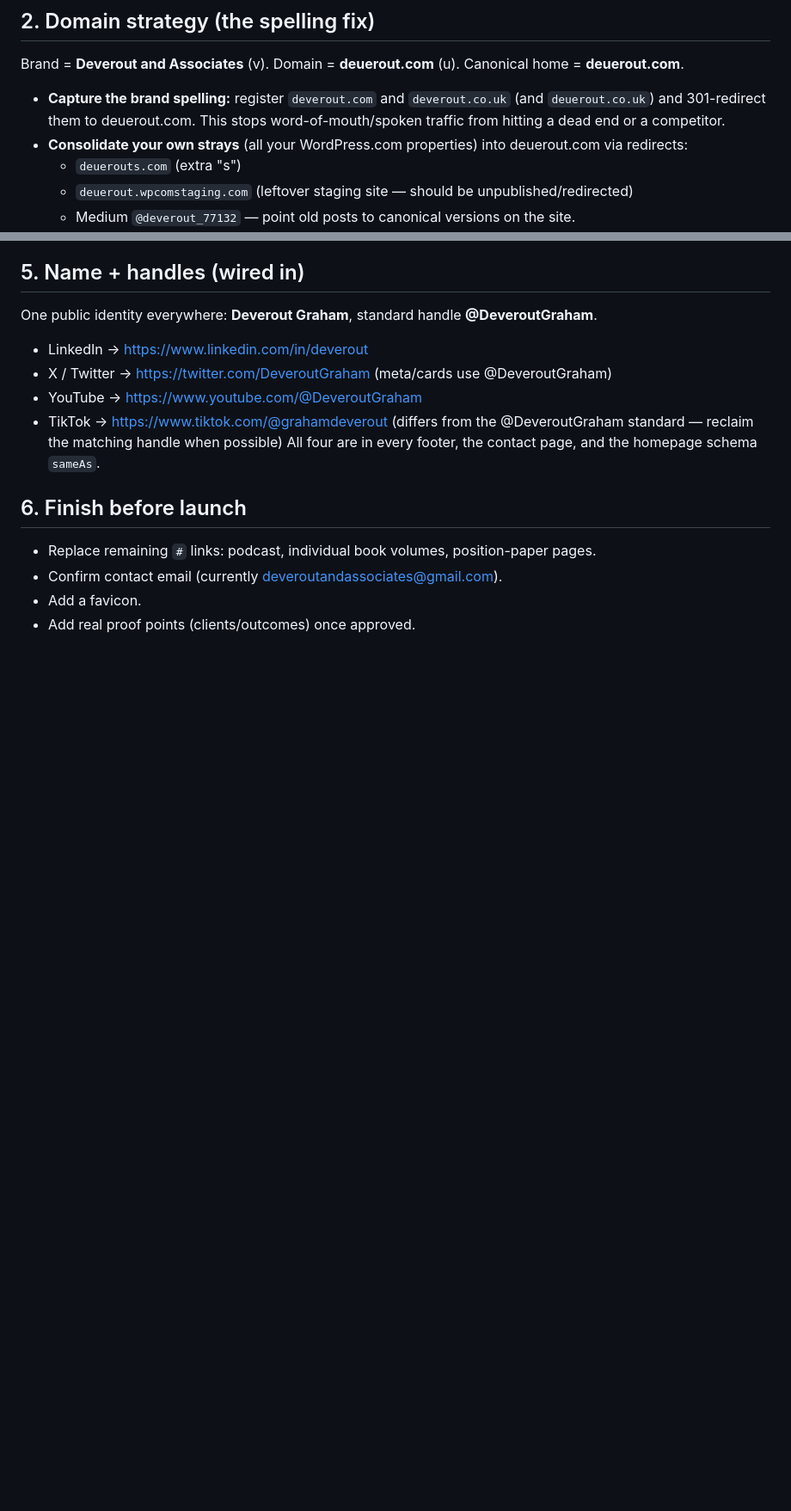
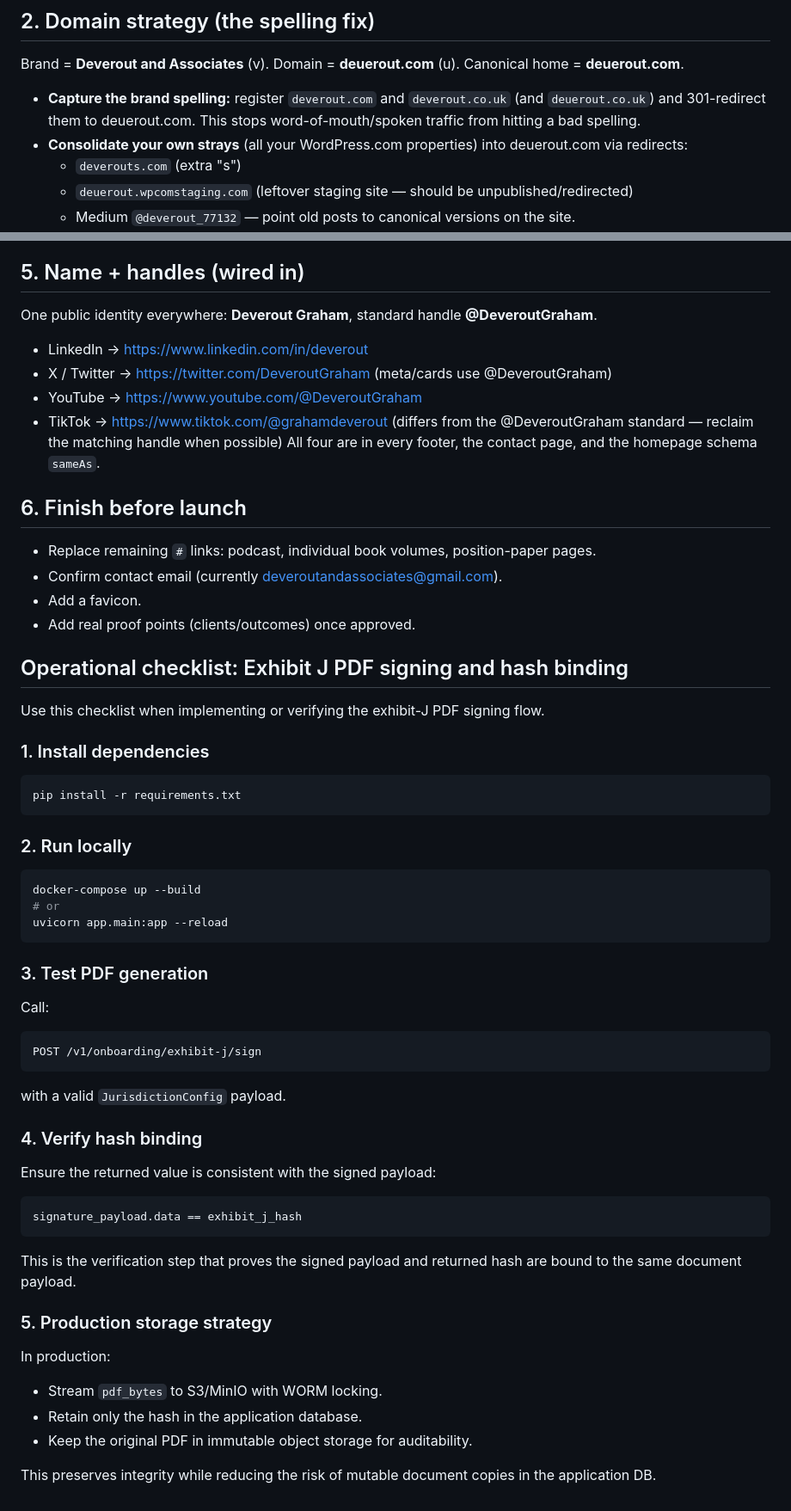
Before and after one commit to deuerout/stunning-blini-3031f8, a Markdown page: readme.md, 2 parts joined by grey strips. Shown at 86% size. GitHub-like rendering; blank space fills up the shorter version.

Commit message:
Add operational checklist for exhibit-J PDF signing and hash verification

````diff
--- a/readme.md
+++ b/readme.md
@@ -17,9 +17,9 @@ A five-page static site with full SEO scaffolding. No build step; the only runti
 ## 2. Domain strategy (the spelling fix)
 Brand = **Deverout and Associates** (v). Domain = **deuerout.com** (u). Canonical home = **deuerout.com**.
 
-- **Capture the brand spelling:** register `deverout.com` and `deverout.co.uk` (and `deuerout.co.uk`) and 301-redirect them to deuerout.com. This stops word-of-mouth/spoken traffic from hitting a dead end or a competitor.
+- **Capture the brand spelling:** register `deverout.com` and `deverout.co.uk` (and `deuerout.co.uk`) and 301-redirect them to deuerout.com. This stops word-of-mouth/spoken traffic from hitting a bad spelling.
 - **Consolidate your own strays** (all your WordPress.com properties) into deuerout.com via redirects:
-  - `deuerouts.com` (extra "s")
+  - `deverouts.com` (extra "s")
   - `deuerout.wpcomstaging.com` (leftover staging site — should be unpublished/redirected)
   - Medium `@deverout_77132` — point old posts to canonical versions on the site.
 - The site already declares `<link rel="canonical">` on every page pointing to deuerout.com, so once redirects are in place, search authority consolidates to one domain.
@@ -53,3 +53,41 @@ All four are in every footer, the contact page, and the homepage schema `sameAs`
 - Confirm contact email (currently deveroutandassociates@gmail.com).
 - Add a favicon.
 - Add real proof points (clients/outcomes) once approved.
+
+## Operational checklist: Exhibit J PDF signing and hash binding
+
+Use this checklist when implementing or verifying the exhibit-J PDF signing flow.
+
+### 1. Install dependencies
+```bash
+pip install -r requirements.txt
+```
+
+### 2. Run locally
+```bash
+docker-compose up --build
+# or
+uvicorn app.main:app --reload
+```
+
+### 3. Test PDF generation
+Call:
+```http
+POST /v1/onboarding/exhibit-j/sign
+```
+with a valid `JurisdictionConfig` payload.
+
+### 4. Verify hash binding
+Ensure the returned value is consistent with the signed payload:
+```text
+signature_payload.data == exhibit_j_hash
+```
+This is the verification step that proves the signed payload and returned hash are bound to the same document payload.
+
+### 5. Production storage strategy
+In production:
+- Stream `pdf_bytes` to S3/MinIO with WORM locking.
+- Retain only the hash in the application database.
+- Keep the original PDF in immutable object storage for auditability.
+
+This preserves integrity while reducing the risk of mutable document copies in the application DB.
````
Also changed, not shown: other parts of readme.md (+1 -1 lines).
